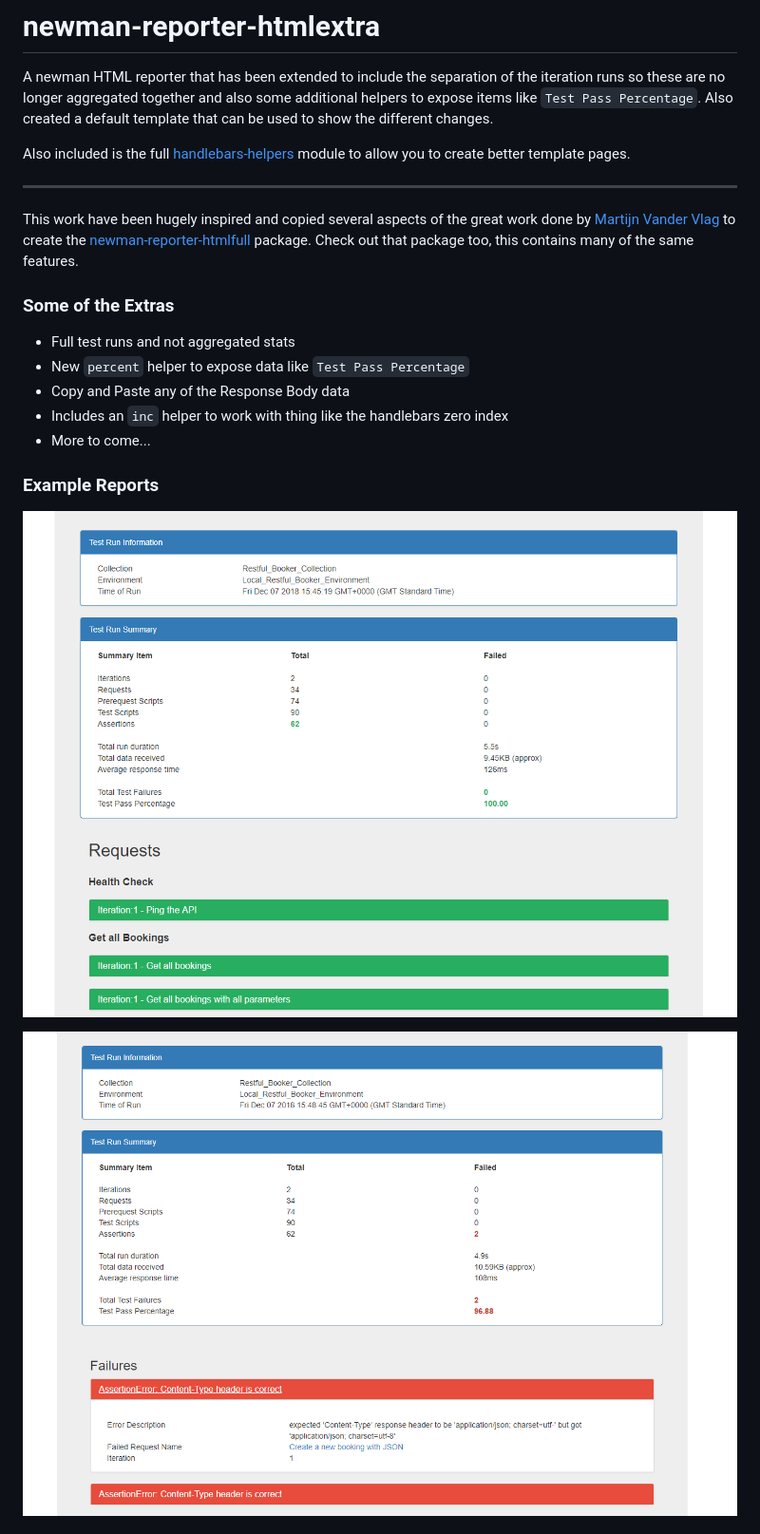
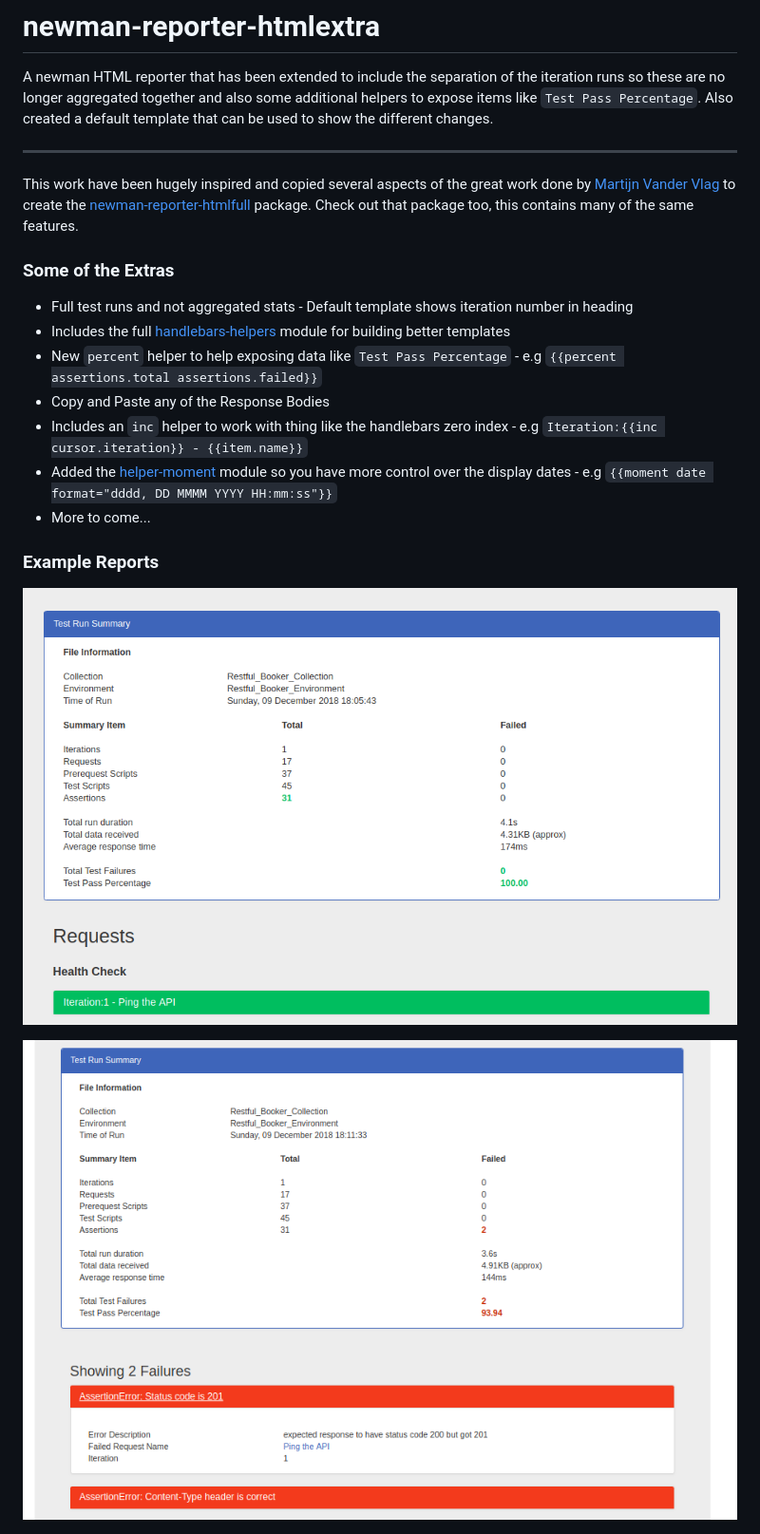
Before and after one commit to DannyDainton/newman-reporter-htmlextra, a Markdown page: README.md, the part around the change. Shown: that part at 95% size. Drawn GitHub-style; pictures changed too: examples/Failed_Report.PNG, examples/Report.PNG.

Commit message:
Added the  helper-moment module

```diff
--- a/README.md
+++ b/README.md
@@ -1,8 +1,6 @@
 # newman-reporter-htmlextra
 
 A newman HTML reporter that has been extended to include the separation of the iteration runs so these are no longer aggregated together and also some additional helpers to expose items like `Test Pass Percentage`. Also created a default template that can be used to show the different changes.
-
-Also included is the full [handlebars-helpers](https://www.npmjs.com/package/handlebars-helpers) module to allow you to create better template pages.
 
 ---
 
@@ -10,10 +8,12 @@ This work have been hugely inspired and copied several aspects of the great work
 
 ### Some of the Extras
 
-- Full test runs and not aggregated stats
-- New `percent` helper to expose data like `Test Pass Percentage`
-- Copy and Paste any of the Response Body data
-- Includes an `inc` helper to work with thing like the handlebars zero index
+- Full test runs and not aggregated stats - Default template shows iteration number in heading
+- Includes the full [handlebars-helpers](https://www.npmjs.com/package/handlebars-helpers) module for building better templates
+- New `percent` helper to help exposing data like `Test Pass Percentage` - e.g `{{percent assertions.total assertions.failed}}`
+- Copy and Paste any of the Response Bodies
+- Includes an `inc` helper to work with thing like the handlebars zero index - e.g `Iteration:{{inc cursor.iteration}} - {{item.name}}`
+- Added the [helper-moment](https://github.com/helpers/helper-moment) module so you have more control over the display dates - e.g `{{moment date format="dddd, DD MMMM YYYY HH:mm:ss"}}`
 - More to come...
 
 ### Example Reports
```
Also changed, not shown: CHANGELOG.md (added, +33 -0 lines), 3 other files.
